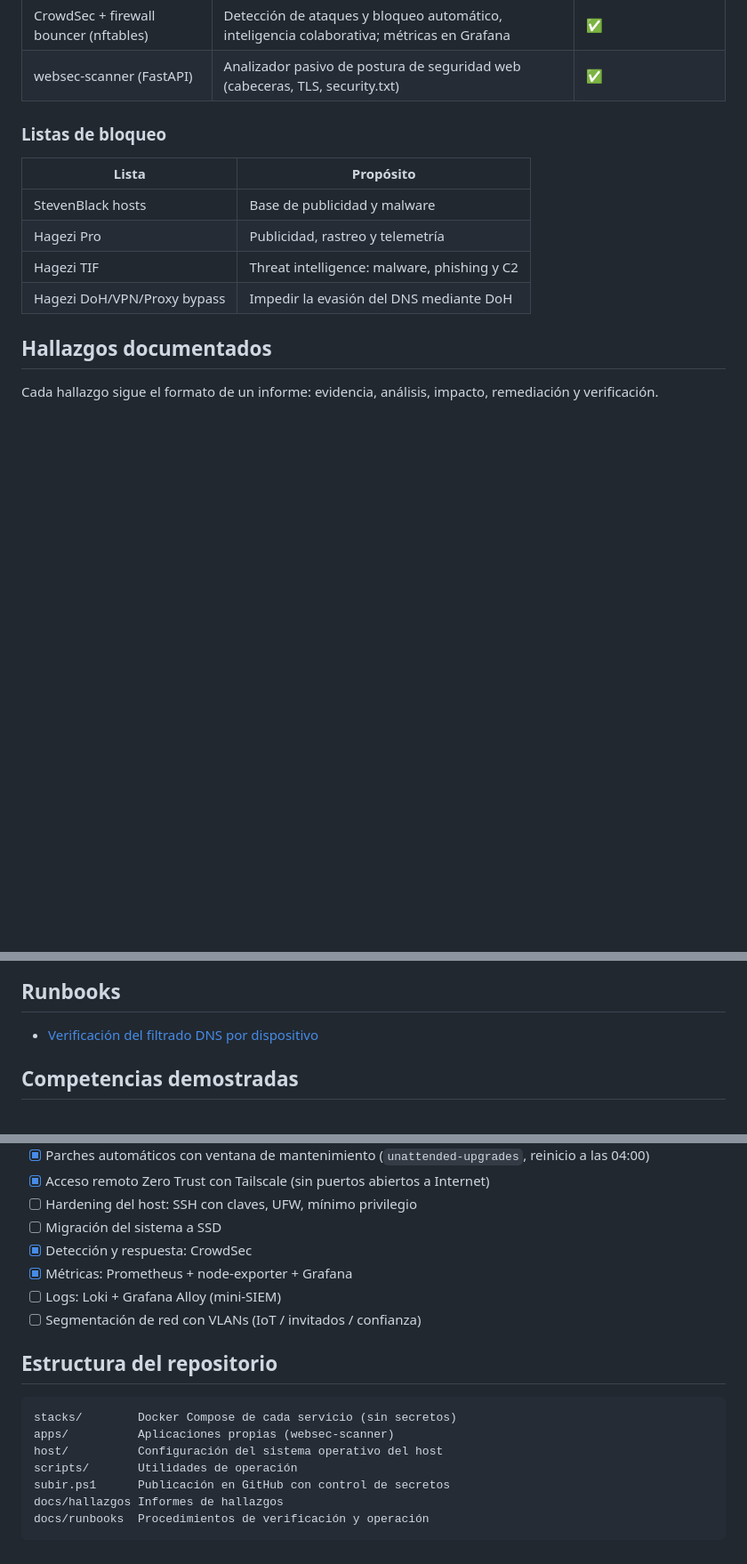
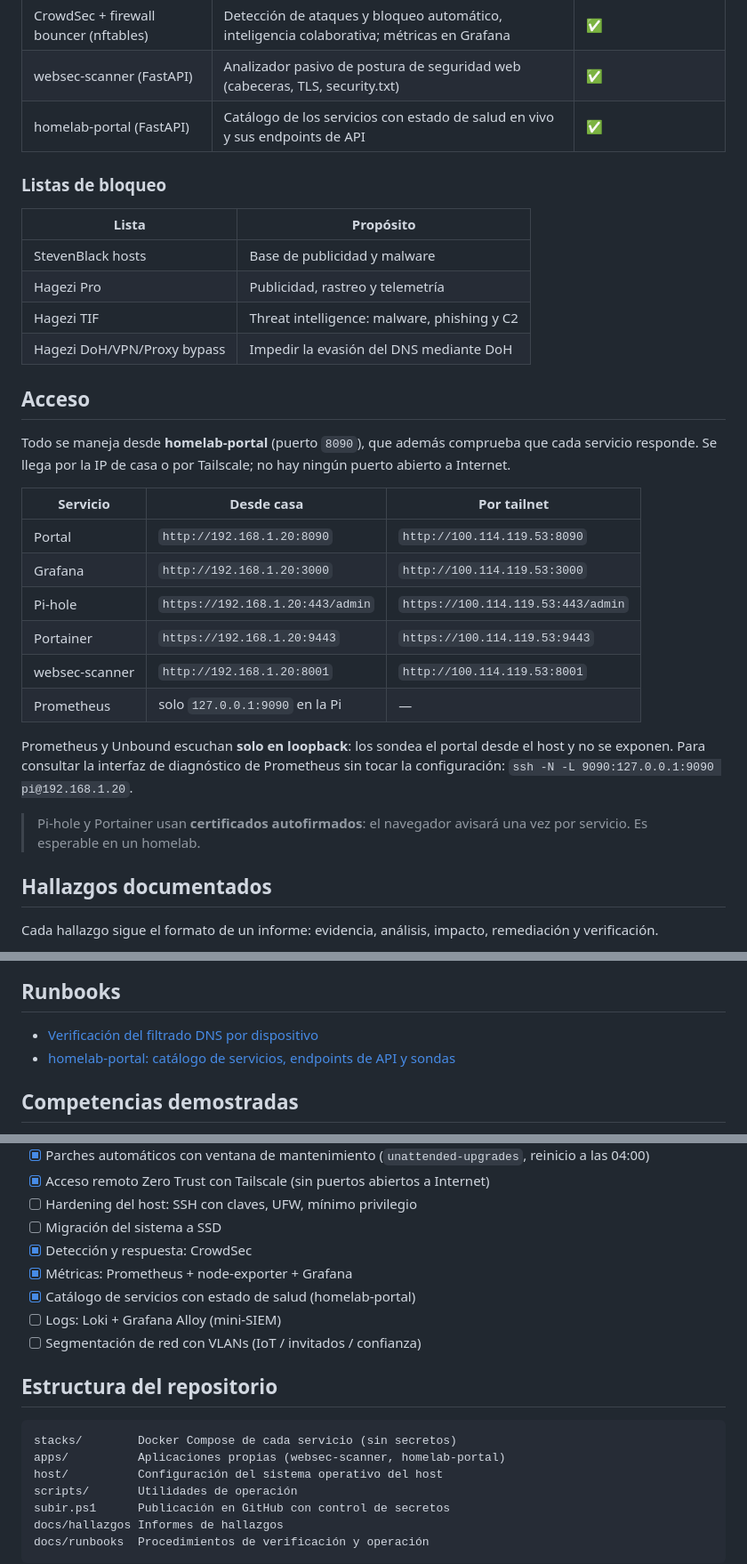
Before and after one commit to daviliyo98/minisoc-homelab, a Markdown page: README.md, 3 parts joined by grey strips. Shown at 89% size. Rendered like a GitHub page; blank space fills up the shorter version.

Commit message:
README: documenta homelab-portal en la tabla, el diagrama y el acceso
- Diagrama: el portal sondeando Pi-hole, Grafana, websec-scanner y
  Portainer; Prometheus solo por loopback; Tailscale como vía de entrada.
- Tabla de componentes: fila de homelab-portal.
- Nueva sección "Acceso" con las URLs reales por IP de casa y por tailnet,
  el aviso de los certificados autofirmados (Pi-hole y Portainer) y el
  túnel SSH para la interfaz de diagnóstico de Prometheus.
- Runbooks y hoja de ruta actualizados; apps/ ya no solo cita
  websec-scanner.

Los 10 enlaces internos del README validados contra el repo.

````diff
--- a/README.md
+++ b/README.md
@@ -29,6 +35,7 @@ flowchart LR
 | Grafana | Dashboards y alertas | ✅ |
 | CrowdSec + firewall bouncer (nftables) | Detección de ataques y bloqueo automático, inteligencia colaborativa; métricas en Grafana | ✅ |
 | websec-scanner (FastAPI) | Analizador pasivo de postura de seguridad web (cabeceras, TLS, security.txt) | ✅ |
+| homelab-portal (FastAPI) | Catálogo de los servicios con estado de salud en vivo y sus endpoints de API | ✅ |
 
 ### Listas de bloqueo
 
@@ -38,6 +45,28 @@ flowchart LR
 | Hagezi Pro | Publicidad, rastreo y telemetría |
 | Hagezi TIF | Threat intelligence: malware, phishing y C2 |
 | Hagezi DoH/VPN/Proxy bypass | Impedir la evasión del DNS mediante DoH |
+
+## Acceso
+
+Todo se maneja desde **homelab-portal** (puerto `8090`), que además comprueba que cada
+servicio responde. Se llega por la IP de casa o por Tailscale; no hay ningún puerto
+abierto a Internet.
+
+| Servicio | Desde casa | Por tailnet |
+|---|---|---|
+| Portal | `http://192.168.1.20:8090` | `http://100.114.119.53:8090` |
+| Grafana | `http://192.168.1.20:3000` | `http://100.114.119.53:3000` |
+| Pi-hole | `https://192.168.1.20:443/admin` | `https://100.114.119.53:443/admin` |
+| Portainer | `https://192.168.1.20:9443` | `https://100.114.119.53:9443` |
+| websec-scanner | `http://192.168.1.20:8001` | `http://100.114.119.53:8001` |
+| Prometheus | solo `127.0.0.1:9090` en la Pi | — |
+
+Prometheus y Unbound escuchan **solo en loopback**: los sondea el portal desde el host y
+no se exponen. Para consultar la interfaz de diagnóstico de Prometheus sin tocar la
+configuración: `ssh -N -L 9090:127.0.0.1:9090 pi@192.168.1.20`.
+
+> Pi-hole y Portainer usan **certificados autofirmados**: el navegador avisará una vez
+> por servicio. Es esperable en un homelab.
 
 ## Hallazgos documentados
 
@@ -57,6 +86,7 @@ Cada hallazgo sigue el formato de un informe: evidencia, análisis, impacto, rem
 ## Runbooks
 
 - [Verificación del filtrado DNS por dispositivo](docs/runbooks/verificacion-dns.md)
+- [homelab-portal: catálogo de servicios, endpoints de API y sondas](apps/homelab-portal/README.md)
 
 ## Competencias demostradas
 
@@ -80,6 +110,7 @@ Cada hallazgo sigue el formato de un informe: evidencia, análisis, impacto, rem
 - [ ] Migración del sistema a SSD
 - [x] Detección y respuesta: CrowdSec
 - [x] Métricas: Prometheus + node-exporter + Grafana
+- [x] Catálogo de servicios con estado de salud (homelab-portal)
 - [ ] Logs: Loki + Grafana Alloy (mini-SIEM)
 - [ ] Segmentación de red con VLANs (IoT / invitados / confianza)
 
@@ -87,7 +118,7 @@ Cada hallazgo sigue el formato de un informe: evidencia, análisis, impacto, rem
 
 ```
 stacks/        Docker Compose de cada servicio (sin secretos)
-apps/          Aplicaciones propias (websec-scanner)
+apps/          Aplicaciones propias (websec-scanner, homelab-portal)
 host/          Configuración del sistema operativo del host
 scripts/       Utilidades de operación
 subir.ps1      Publicación en GitHub con control de secretos
````
Also changed, not shown: other parts of README.md (+6 -0 lines).
